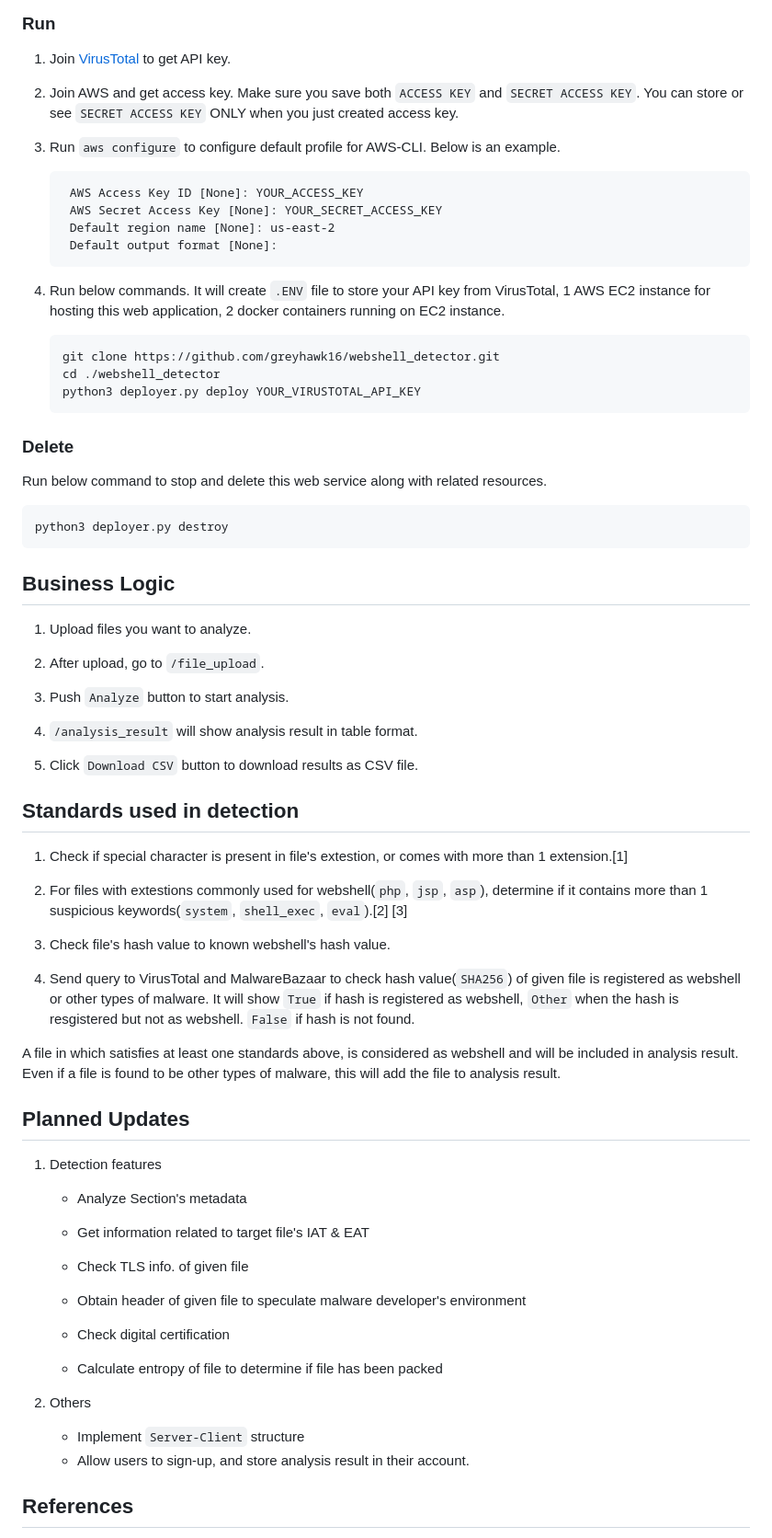
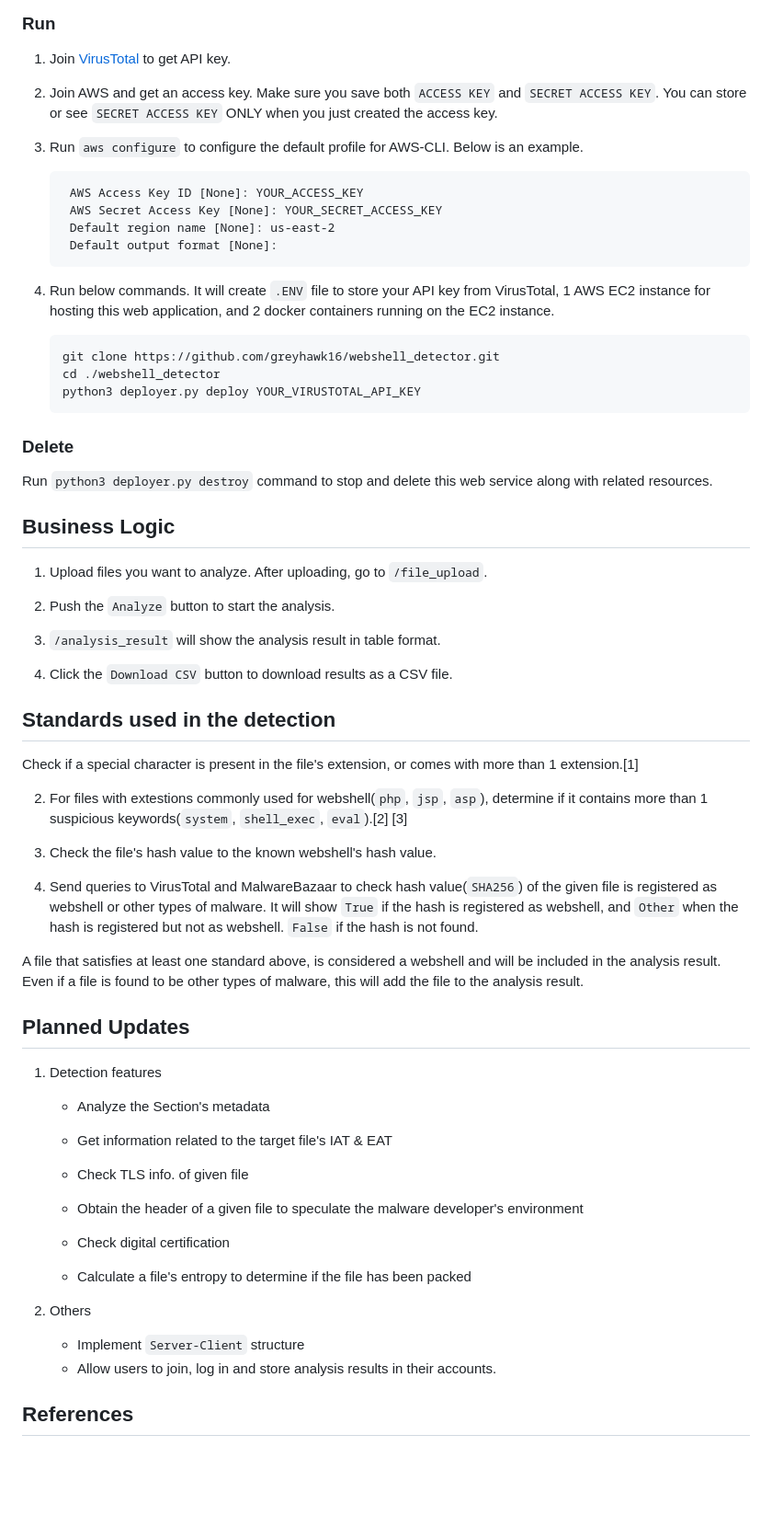
Before and after one commit to greyhawk16/webshell_detector, a Markdown page: README.md, the part around one of its changes. Shown at 92% size. Rendered like a GitHub page; blank space fills up the shorter version.

Commit message:
✨ 문법 수정
문법 오류 수정

````diff
--- a/README.md
+++ b/README.md
@@ -28,9 +28,9 @@ Korean version [➡️](https://github.com/greyhawk16/webshell_detector/blob/mai
 ### Run
 1. Join [VirusTotal](https://www.virustotal.com/gui/home/upload) to get API key.
 
-2. Join AWS and get access key. Make sure you save both `ACCESS KEY` and `SECRET ACCESS KEY`. You can store or see `SECRET ACCESS KEY` ONLY when you just created access key.
+2. Join AWS and get an access key. Make sure you save both `ACCESS KEY` and `SECRET ACCESS KEY`. You can store or see `SECRET ACCESS KEY` ONLY when you just created the access key.
 
-3. Run `aws configure` to configure default profile for AWS-CLI. Below is an example.
+3. Run `aws configure` to configure the default profile for AWS-CLI. Below is an example.
 
 
         AWS Access Key ID [None]: YOUR_ACCESS_KEY
@@ -41,7 +41,7 @@ Korean version [➡️](https://github.com/greyhawk16/webshell_detector/blob/mai
 
 
 4. Run below commands.
-It will create `.ENV` file to store your API key from VirusTotal, 1 AWS EC2 instance for hosting this web application, 2 docker containers running on EC2 instance.
+It will create `.ENV` file to store your API key from VirusTotal, 1 AWS EC2 instance for hosting this web application, and 2 docker containers running on the EC2 instance.
     ```
     git clone https://github.com/greyhawk16/webshell_detector.git
     cd ./webshell_detector
@@ -49,54 +49,48 @@ It will create `.ENV` file to store your API key from VirusTotal, 1 AWS EC2 inst
     ```
 
 ### Delete
-Run below command to stop and delete this web service along with related resources.
-```
-python3 deployer.py destroy
-```
+Run `python3 deployer.py destroy` command to stop and delete this web service along with related resources.
 
 
 ## Business Logic
 
 1. Upload files you want to analyze.
+After uploading, go to `/file_upload`.
 
-2. After upload, go to `/file_upload`.
+3. Push the `Analyze` button to start the analysis.
 
-3. Push `Analyze` button to start analysis.
+4. `/analysis_result` will show the analysis result in table format.
 
-4. `/analysis_result` will show analysis result in table format.
-
-5. Click `Download CSV` button to download results as CSV file.
+5. Click the `Download CSV` button to download results as a CSV file.
 
 
-## Standards used in detection
-1. Check if special character is present in file's extestion, or comes with more than 1 extension.[1]
+## Standards used in the detection
+Check if a special character is present in the file's extension, or comes with more than 1 extension.[1]
 
 2. For files with extestions commonly used for webshell(`php`, `jsp`, `asp`), determine if it contains more than 1 suspicious keywords(`system`, `shell_exec`, `eval`).[2]
 [3]
 
-3. Check file's hash value to known webshell's hash value.
+3. Check the file's hash value to the known webshell's hash value.
 
-4. Send query to VirusTotal and MalwareBazaar to check hash value(`SHA256`) of given file is registered as webshell or other types of malware. It will show `True` if hash is registered as webshell, `Other` when the hash is resgistered but not as webshell. `False` if hash is not found.
+4. Send queries to VirusTotal and MalwareBazaar to check hash value(`SHA256`) of the given file is registered as webshell or other types of malware. It will show `True` if the hash is registered as webshell, and `Other` when the hash is registered but not as webshell. `False` if the hash is not found.
 
-A file in which satisfies at least one standards above, is  considered as webshell and will be included in analysis result. Even if a file is found to be other types of malware, this will add the file to analysis result.
+A file that satisfies at least one standard above, is considered a webshell and will be included in the analysis result. Even if a file is found to be other types of malware, this will add the file to the analysis result.
 
 ## Planned Updates
 1. Detection features
-    - Analyze Section's metadata
+    - Analyze the Section's metadata
 
-    - Get information related to target file's IAT & EAT
+    - Get information related to the target file's IAT & EAT
 
     - Check TLS info. of given file
-
-    - Obtain header of given file to speculate malware developer's environment
+    - Obtain the header of a given file to speculate the malware developer's environment
 
     - Check digital certification
-
-    - Calculate entropy of file to determine if file has been packed
+    - Calculate a file's entropy to determine if the file has been packed
 
 2. Others
     - Implement `Server-Client` structure
-    - Allow users to sign-up, and store analysis result in their account.
+    - Allow users to join, log in and store analysis results in their accounts.
 
 ## References
 [1] https://www.igloo.co.kr/security-information/webshell-%ED%8C%A8%ED%84%B4-%EC%88%98%EC%A7%91-%EC%A0%90%EA%B2%80-%EC%8A%A4%ED%81%AC%EB%A6%BD%ED%8A%B8-%EC%8B%A4%ED%96%89-%EB%B0%8F-%EC%9C%A0%ED%98%95%EB%B3%84-%EB%B6%84%EC%84%9D%EB%B0%A9%EB%B2%95/
````
Also changed, not shown: other parts of README.md (+1 -1 lines).
